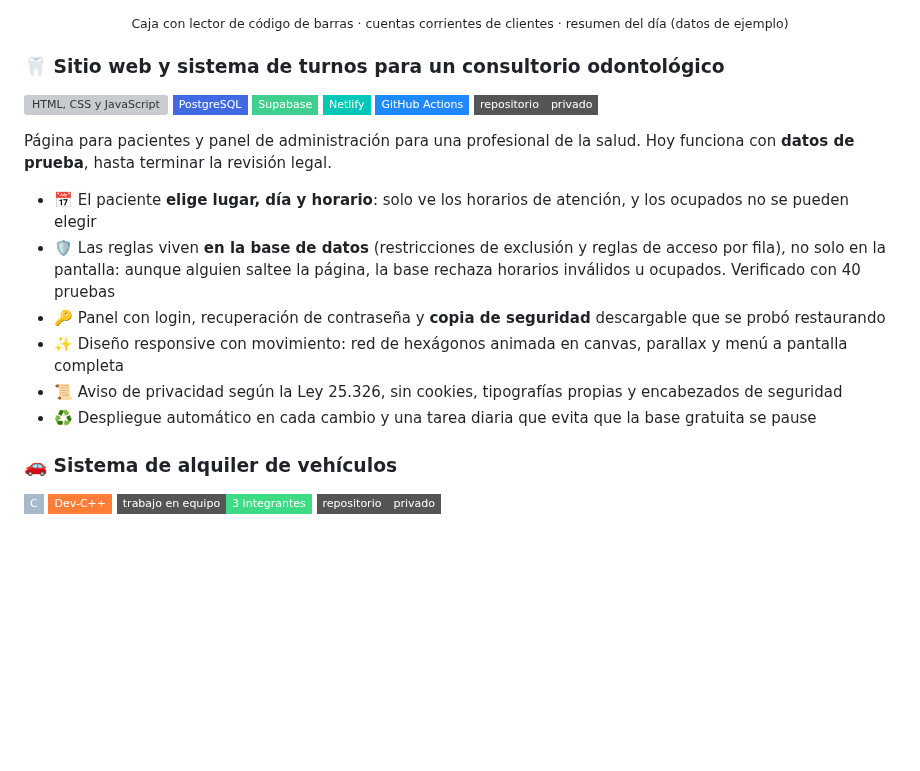
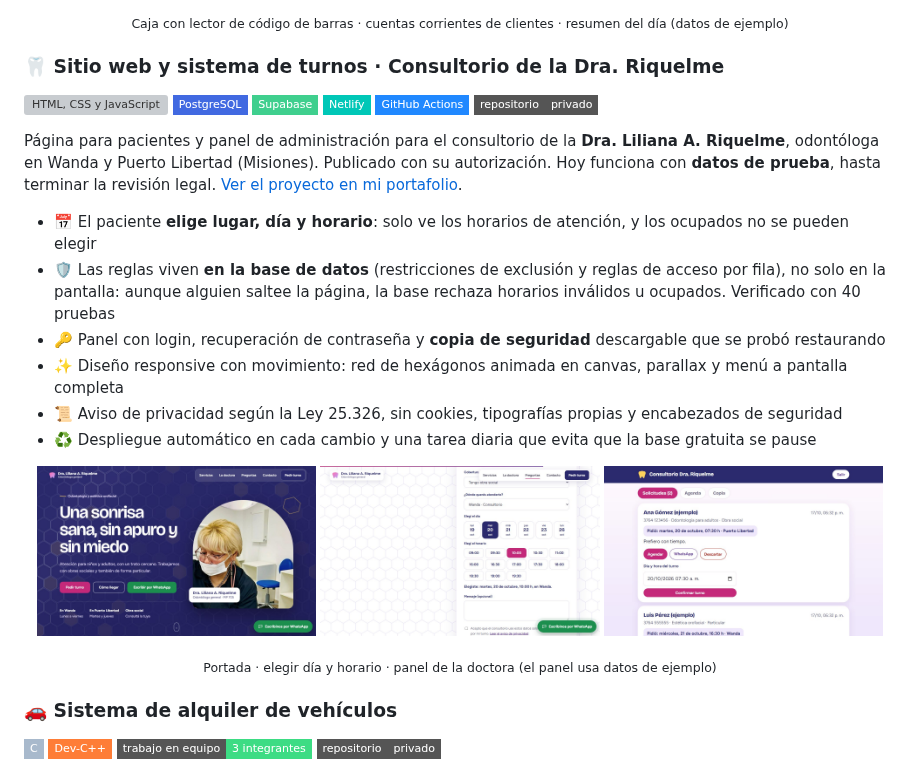
Before and after one commit to W1sar/W1sar, a Markdown page: README.md, the part around the change. GitHub-like rendering; pictures changed too: capturas/consultorio-panel.jpg (added), capturas/consultorio-portada.jpg (added), capturas/consultorio-turnos.jpg (added); badges without logos; blank space fills up the shorter version; grey boxes are pictures that could not be loaded.

Commit message:
Perfil: consultorio de la Dra. Riquelme con capturas y enlace al portafolio
- Se nombra a la doctora (con su autorización) y se agregan tres capturas
- Enlace a la sección del proyecto en el portafolio

Co-Authored-By: Claude Sonnet 5.5 <noreply@anthropic.com>

```diff
--- a/README.md
+++ b/README.md
@@ -49,11 +49,11 @@ Sistema de **caja y stock para una carnicería con almacén**. Es una aplicació
 </p>
 <p align="center"><sub>Caja con lector de código de barras · cuentas corrientes de clientes · resumen del día (datos de ejemplo)</sub></p>
 
-### 🦷 Sitio web y sistema de turnos para un consultorio odontológico
+### 🦷 Sitio web y sistema de turnos · Consultorio de la Dra. Riquelme
 
 <img src="https://img.shields.io/badge/HTML%2FCSS%2FJS-E34F26?style=flat-square&logo=html5&logoColor=white" alt="HTML, CSS y JavaScript"> <img src="https://img.shields.io/badge/PostgreSQL-4169E1?style=flat-square&logo=postgresql&logoColor=white" alt="PostgreSQL"> <img src="https://img.shields.io/badge/Supabase-3FCF8E?style=flat-square&logo=supabase&logoColor=white" alt="Supabase"> <img src="https://img.shields.io/badge/Netlify-00C7B7?style=flat-square&logo=netlify&logoColor=white" alt="Netlify"> <img src="https://img.shields.io/badge/GitHub_Actions-2088FF?style=flat-square&logo=githubactions&logoColor=white" alt="GitHub Actions"> <img src="https://img.shields.io/badge/repositorio-privado-555555?style=flat-square" alt="Repositorio privado">
 
-Página para pacientes y panel de administración para una profesional de la salud. Hoy funciona con **datos de prueba**, hasta terminar la revisión legal.
+Página para pacientes y panel de administración para el consultorio de la **Dra. Liliana A. Riquelme**, odontóloga en Wanda y Puerto Libertad (Misiones). Publicado con su autorización. Hoy funciona con **datos de prueba**, hasta terminar la revisión legal. [Ver el proyecto en mi portafolio](https://w1sar.github.io/#consultorio).
 
 - 📅 El paciente **elige lugar, día y horario**: solo ve los horarios de atención, y los ocupados no se pueden elegir
 - 🛡️ Las reglas viven **en la base de datos** (restricciones de exclusión y reglas de acceso por fila), no solo en la pantalla: aunque alguien saltee la página, la base rechaza horarios inválidos u ocupados. Verificado con 40 pruebas
@@ -61,6 +61,13 @@ Página para pacientes y panel de administración para una profesional de la sal
 - ✨ Diseño responsive con movimiento: red de hexágonos animada en canvas, parallax y menú a pantalla completa
 - 📜 Aviso de privacidad según la Ley 25.326, sin cookies, tipografías propias y encabezados de seguridad
 - ♻️ Despliegue automático en cada cambio y una tarea diaria que evita que la base gratuita se pause
+
+<p align="center">
+  <img src="capturas/consultorio-portada.jpg" width="32%" alt="Portada del sitio del consultorio, con una red de hexágonos y los datos de atención">
+  <img src="capturas/consultorio-turnos.jpg" width="32%" alt="Formulario para pedir turno con el día y el horario elegidos">
+  <img src="capturas/consultorio-panel.jpg" width="32%" alt="Panel de la doctora con solicitudes que traen día, hora y lugar">
+</p>
+<p align="center"><sub>Portada · elegir día y horario · panel de la doctora (el panel usa datos de ejemplo)</sub></p>
 
 ### 🚗 Sistema de alquiler de vehículos
 
```
